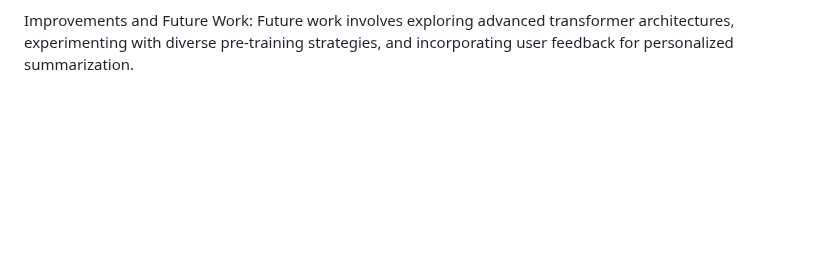
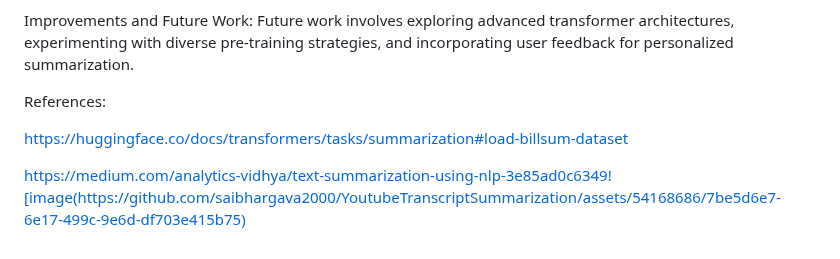
Before and after one commit to saibhargava2000/YoutubeTranscriptSummarization, a Markdown page: README.md, the part around the change. GitHub-like rendering; blank space fills up the shorter version.

```diff
--- a/README.md
+++ b/README.md
@@ -78,3 +78,11 @@ The model demonstrates promising results in summarizing YouTube video transcript
 
 Improvements and Future Work:
 Future work involves exploring advanced transformer architectures, experimenting with diverse pre-training strategies, and incorporating user feedback for personalized summarization.
+
+
+References:
+
+https://huggingface.co/docs/transformers/tasks/summarization#load-billsum-dataset
+
+
+https://medium.com/analytics-vidhya/text-summarization-using-nlp-3e85ad0c6349![image(https://github.com/saibhargava2000/YoutubeTranscriptSummarization/assets/54168686/7be5d6e7-6e17-499c-9e6d-df703e415b75)
```
